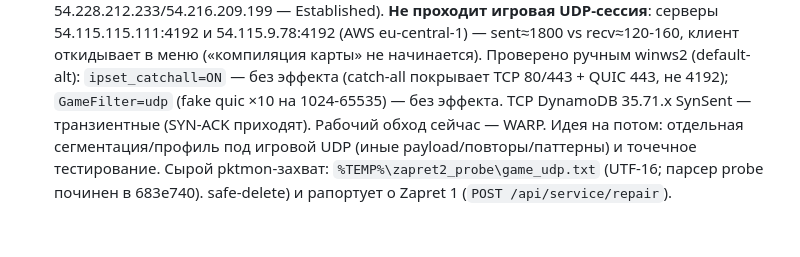
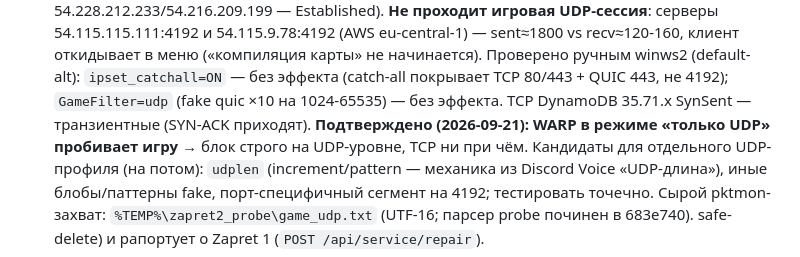
Before and after one commit to TheFirstNoob/Zapret-2-GUI, a Markdown page: AI_DOCS/AGENTS.md, the part around the change. Drawn GitHub-style.

Commit message:
docs: confirm Wardogs block is UDP-level (WARP UDP mode works)

```diff
--- a/AI_DOCS/AGENTS.md
+++ b/AI_DOCS/AGENTS.md
@@ -528,8 +528,11 @@ raw/objects/release-assets/private-user-images/gist/avatars* — стабиль
   не начинается). Проверено ручным winws2 (default-alt): `ipset_catchall=ON`
   — без эффекта (catch-all покрывает TCP 80/443 + QUIC 443, не 4192);
   `GameFilter=udp` (fake quic ×10 на 1024-65535) — без эффекта. TCP DynamoDB
-  35.71.x SynSent — транзиентные (SYN-ACK приходят). Рабочий обход сейчас —
-  WARP. Идея на потом: отдельная сегментация/профиль под игровой UDP (иные
-  payload/повторы/паттерны) и точечное тестирование. Сырой pktmon-захват:
-  `%TEMP%\zapret2_probe\game_udp.txt` (UTF-16; парсер probe починен в 683e740).
+  35.71.x SynSent — транзиентные (SYN-ACK приходят). **Подтверждено
+  (2026-09-21): WARP в режиме «только UDP» пробивает игру** → блок строго на
+  UDP-уровне, TCP ни при чём. Кандидаты для отдельного UDP-профиля (на потом):
+  `udplen` (increment/pattern — механика из Discord Voice «UDP-длина»), иные
+  блобы/паттерны fake, порт-специфичный сегмент на 4192; тестировать точечно.
+  Сырой pktmon-захват: `%TEMP%\zapret2_probe\game_udp.txt` (UTF-16; парсер
+  probe починен в 683e740).
   safe-delete) и рапортует о Zapret 1 (`POST /api/service/repair`).
```
